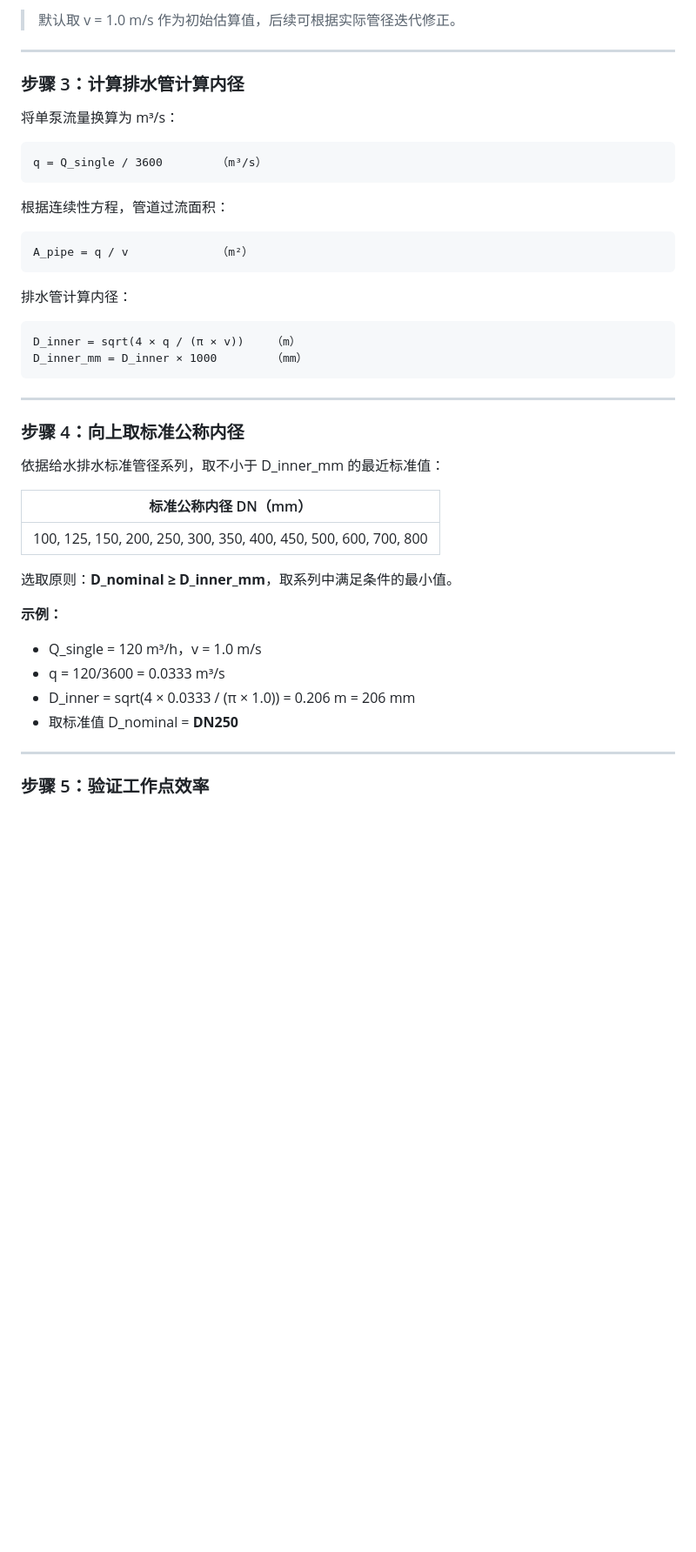
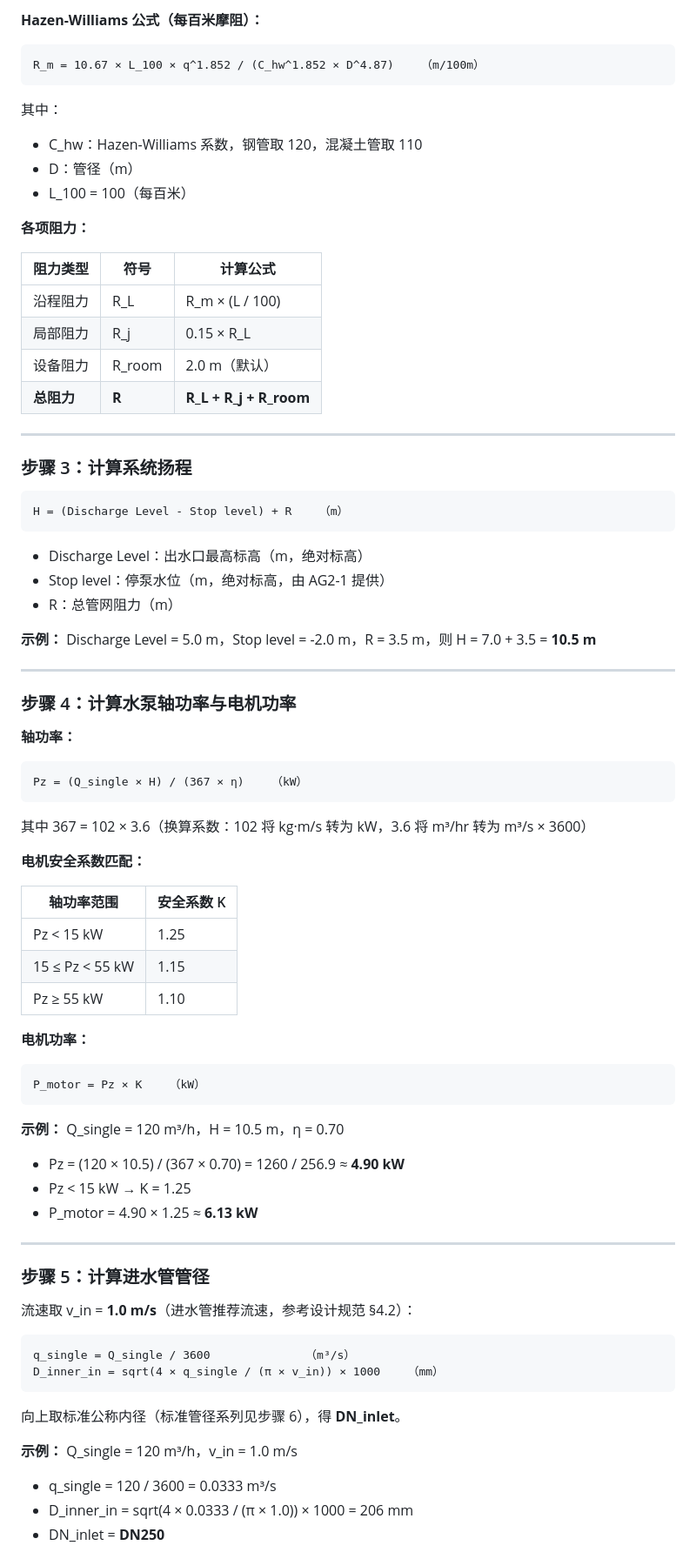
Before and after one commit to StillRunDeep/PlumpStation, a Markdown page: AG1-1-单泵规格计算.md, the part around one of its changes. Shown at 87% size. Drawn GitHub-style; blank space fills up the shorter version.

````diff
--- a/AG1-1-单泵规格计算.md
+++ b/AG1-1-单泵规格计算.md
@@ -67,47 +76,84 @@ Q_single = Q / N
 
-> 默认取 v = 1.0 m/s 作为初始估算值，后续可根据实际管径迭代修正。
+**Hazen-Williams 公式（每百米摩阻）：**
+
+```
+R_m = 10.67 × L_100 × q^1.852 / (C_hw^1.852 × D^4.87)    （m/100m）
+```
+
+其中：
+- C_hw：Hazen-Williams 系数，钢管取 120，混凝土管取 110
+- D：管径（m）
+- L_100 = 100（每百米）
+
+**各项阻力：**
+
+| 阻力类型 | 符号 | 计算公式 |
+|----------|------|----------|
+| 沿程阻力 | R_L | R_m × (L / 100) |
+| 局部阻力 | R_j | 0.15 × R_L |
+| 设备阻力 | R_room | 2.0 m（默认） |
+| **总阻力** | **R** | **R_L + R_j + R_room** |
 
 ---
 
-### 步骤 3：计算排水管计算内径
-
-将单泵流量换算为 m³/s：
+### 步骤 3：计算系统扬程
 
 ```
-q = Q_single / 3600        （m³/s）
+H = (Discharge Level - Stop level) + R    （m）
 ```
 
-根据连续性方程，管道过流面积：
+- Discharge Level：出水口最高标高（m，绝对标高）
+- Stop level：停泵水位（m，绝对标高，由 AG2-1 提供）
+- R：总管网阻力（m）
 
-```
-A_pipe = q / v             （m²）
-```
-
-排水管计算内径：
-
-```
-D_inner = sqrt(4 × q / (π × v))    （m）
-D_inner_mm = D_inner × 1000        （mm）
-```
+**示例：** Discharge Level = 5.0 m，Stop level = -2.0 m，R = 3.5 m，则 H = 7.0 + 3.5 = **10.5 m**
 
 ---
 
-### 步骤 4：向上取标准公称内径
+### 步骤 4：计算水泵轴功率与电机功率
 
-依据给水排水标准管径系列，取不小于 D_inner_mm 的最近标准值：
+**轴功率：**
 
-| 标准公称内径 DN（mm） |
-|-----------------------|
-| 100, 125, 150, 200, 250, 300, 350, 400, 450, 500, 600, 700, 800 |
+```
+Pz = (Q_single × H) / (367 × η)    （kW）
+```
 
-选取原则：**D_nominal ≥ D_inner_mm**，取系列中满足条件的最小值。
+其中 367 = 102 × 3.6（换算系数：102 将 kg·m/s 转为 kW，3.6 将 m³/hr 转为 m³/s × 3600）
 
-**示例：**
-- Q_single = 120 m³/h，v = 1.0 m/s
-- q = 120/3600 = 0.0333 m³/s
-- D_inner = sqrt(4 × 0.0333 / (π × 1.0)) = 0.206 m = 206 mm
-- 取标准值 D_nominal = **DN250**
+**电机安全系数匹配：**
+
+| 轴功率范围 | 安全系数 K |
+|------------|------------|
+| Pz < 15 kW | 1.25 |
+| 15 ≤ Pz < 55 kW | 1.15 |
+| Pz ≥ 55 kW | 1.10 |
+
+**电机功率：**
+
+```
+P_motor = Pz × K    （kW）
+```
+
+**示例：** Q_single = 120 m³/h，H = 10.5 m，η = 0.70
+- Pz = (120 × 10.5) / (367 × 0.70) = 1260 / 256.9 ≈ **4.90 kW**
+- Pz < 15 kW → K = 1.25
+- P_motor = 4.90 × 1.25 ≈ **6.13 kW**
 
 ---
 
-### 步骤 5：验证工作点效率
+### 步骤 5：计算进水管管径
+
+流速取 v_in = **1.0 m/s**（进水管推荐流速，参考设计规范 §4.2）：
+
+```
+q_single = Q_single / 3600              （m³/s）
+D_inner_in = sqrt(4 × q_single / (π × v_in)) × 1000    （mm）
+```
+
+向上取标准公称内径（标准管径系列见步骤 6），得 **DN_inlet**。
+
+**示例：** Q_single = 120 m³/h，v_in = 1.0 m/s
+- q_single = 120 / 3600 = 0.0333 m³/s
+- D_inner_in = sqrt(4 × 0.0333 / (π × 1.0)) × 1000 = 206 mm
+- DN_inlet = **DN250**
+
````
Also changed, not shown: other parts of AG1-1-单泵规格计算.md (+96 -31 lines).
